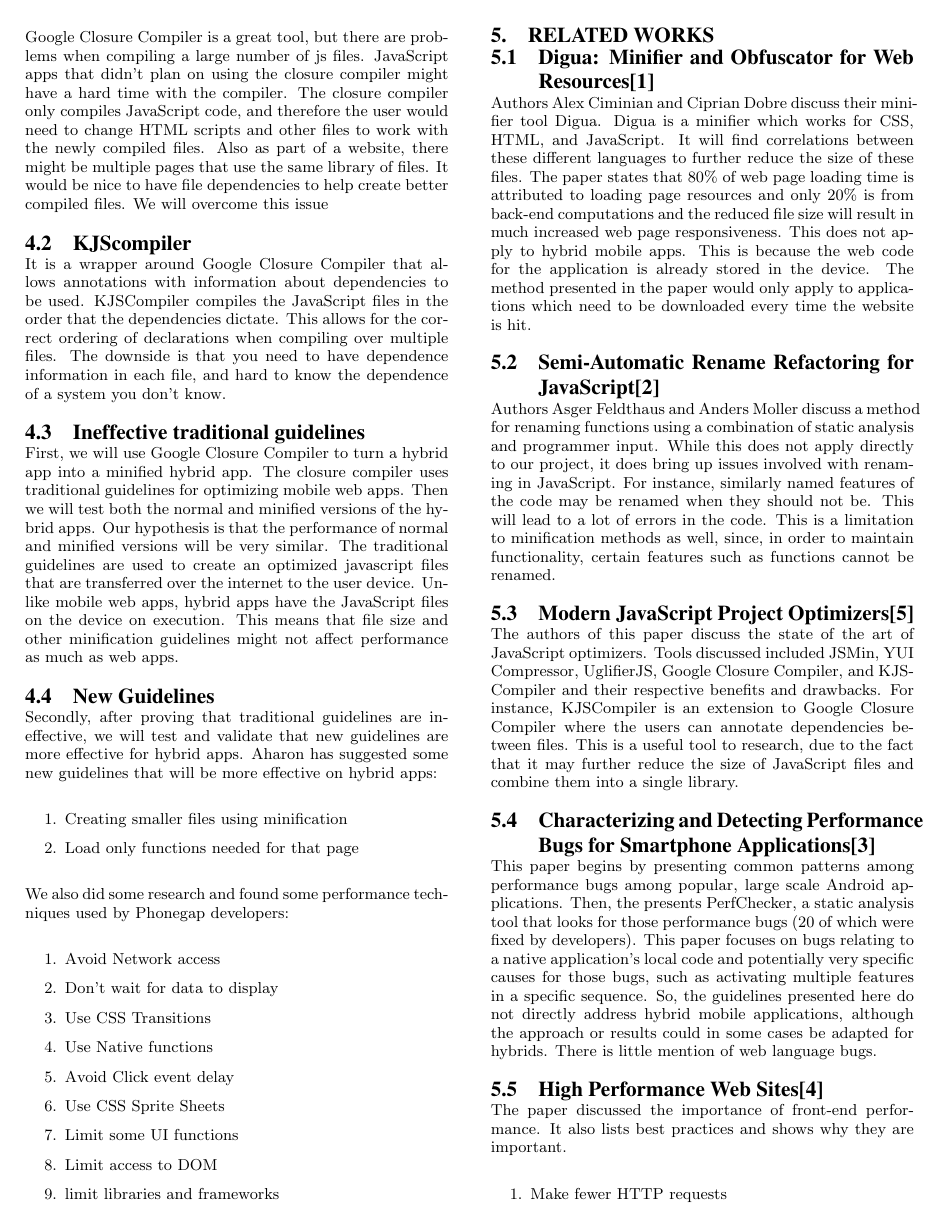
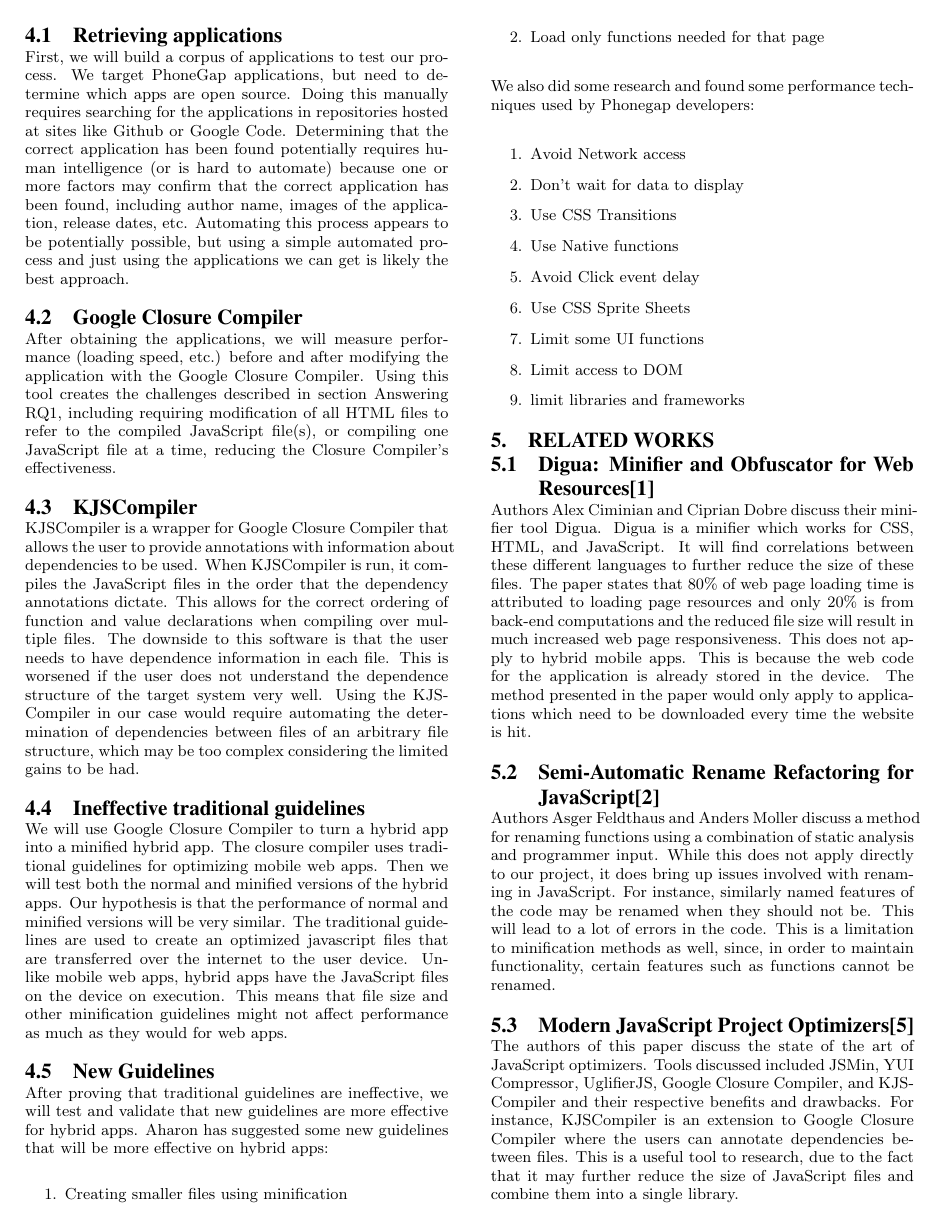
Before and after one commit to wdcjernigan/CS561, a LaTeX paper (sigproc-sp.tex): page 2 of 3. The pictures show the PDF file sigproc-sp.pdf that the author committed with the source.

Commit message:
Improved the flow of the paper in the edited sections

```diff
--- a/sigproc-sp.tex
+++ b/sigproc-sp.tex
@@ -165,15 +165,16 @@ In order to show that the traditional web page guidelines do not apply to hybrid
 Then we will test its speed with Android Device Monitor with the expectation that there will be miniscule improvements.
 Below is a discussion of the current challenges with each required technology.
 
+\subsection{Retrieving applications}
+First, we will build a corpus of applications to test our process.
+We target PhoneGap applications, but need to determine which apps are open source.
+Doing this manually requires searching for the applications in repositories hosted at sites like Github or Google Code.
+Determining that the correct application has been found potentially requires human intelligence (or is hard to automate) because one or more factors may confirm that the correct application has been found, including author name, images of the application, release dates, etc.
+Automating this process appears to be potentially possible, but using a simple automated process and just using the applications we can get is likely the best approach.
 
 \subsection{Google Closure Compiler}
-Google Closure Compiler is a great tool, but there are problems when compiling a large number of js files.
-JavaScript apps that didn’t plan on using the closure compiler might have a hard time with the compiler.
-The closure compiler only compiles JavaScript code, and therefore the user would need to change HTML scripts and other files to work with the newly compiled files.
-Also, as part of a website there might be multiple pages that use the same library of files.
-It would be nice to have file dependencies to help create better compiled files.
-We will overcome this issue
-
+After obtaining the applications, we will measure performance (loading speed, etc.) before and after modifying the application with the Google Closure Compiler.
+Using this tool creates the challenges described in section Answering RQ1, including requiring modification of all HTML files to refer to the compiled JavaScript file(s), or compiling one JavaScript file at a time, reducing the Closure Compiler's effectiveness.
 
 \subsection{KJSCompiler}
 KJSCompiler is a wrapper for Google Closure Compiler that allows the user to provide annotations with information about dependencies to be used.
@@ -181,6 +182,7 @@ When KJSCompiler is run, it compiles the JavaScript files in the order that the
 This allows for the correct ordering of function and value declarations when compiling over multiple files.
 The downside to this software is that the user needs to have dependence information in each file.
 This is worsened if the user does not understand the dependence structure of the target system very well.
+Using the KJSCompiler in our case would require automating the determination of dependencies between files of an arbitrary file structure, which may be too complex considering the limited gains to be had.
 
 
 \subsection{Ineffective traditional guidelines}
```
Also changed, not shown: sigproc-sp.pdf, sigproc-sp.tex (8 more changed lines).
